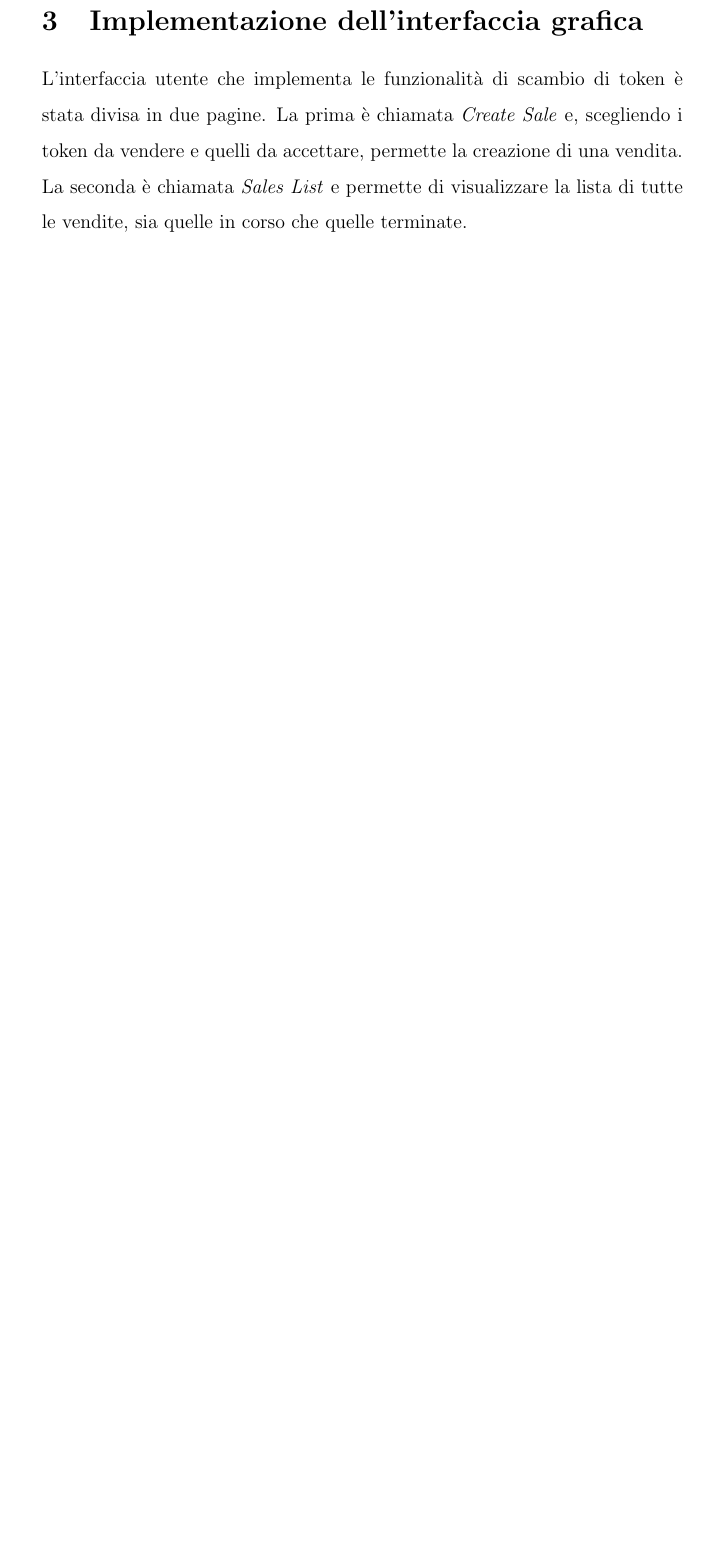
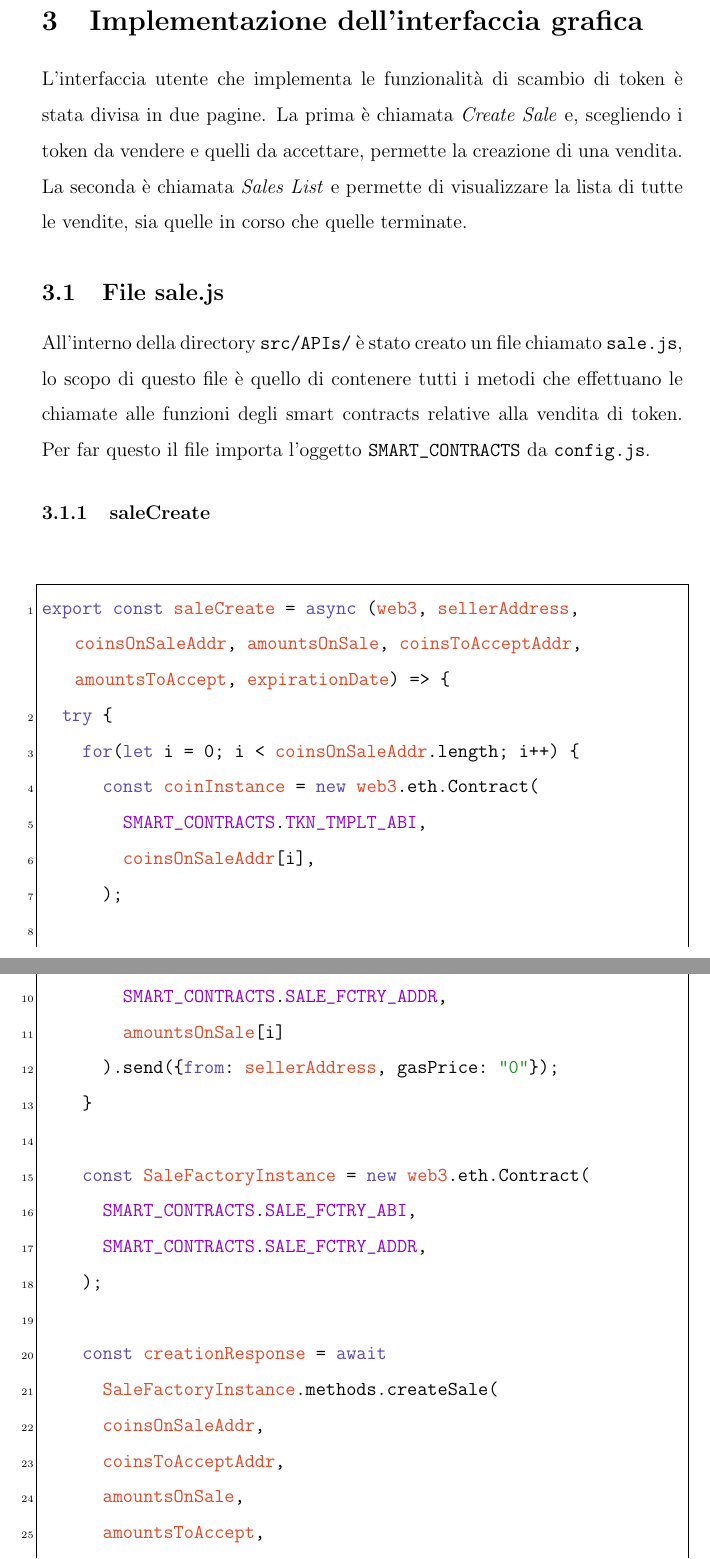
Before and after one commit to datEmp/tesi-triennale, a LaTeX document (Tesi.tex): part of page 23 of 30 before the commit and two parts of pages 23 and 24 of 33 after it, the two joined at a grey line, cut so that both start at the same text, the shorter picture padded with empty space. The pictures show the PDF file Tesi.pdf that the author committed with the source.

Commit message:
Aggiunta spiegazione di saleCreate in implementazione

```diff
--- a/Tesi.tex
+++ b/Tesi.tex
@@ -448,3 +449,51 @@
         La prima è chiamata \emph{Create Sale} e, scegliendo i token da vendere e quelli da accettare, permette
         la creazione di una vendita. La seconda è chiamata \emph{Sales List} e permette di visualizzare la lista di tutte le vendite, sia quelle in corso
         che quelle terminate.
+        \subsection{File sale.js}
+        All'interno della directory \verb|src/APIs/| è stato creato un file chiamato \verb|sale.js|, lo scopo di questo file è quello di contenere tutti i metodi che effettuano le chiamate alle funzioni degli smart contracts
+        relative alla vendita di token. Per far questo il file importa l'oggetto \verb|SMART_CONTRACTS| da \verb|config.js|.
+        \subsubsection{saleCreate}
+        \begin{lstlisting}[style=ES6, title={Esempio di file di test}]
+export const saleCreate = async (web3, sellerAddress, coinsOnSaleAddr, amountsOnSale, coinsToAcceptAddr, amountsToAccept, expirationDate) => {
+  try {
+    for(let i = 0; i < coinsOnSaleAddr.length; i++) {
+      const coinInstance = new web3.eth.Contract(
+        SMART_CONTRACTS.TKN_TMPLT_ABI,
+        coinsOnSaleAddr[i],
+      );
+
+      await coinInstance.methods.approve(
+        SMART_CONTRACTS.SALE_FCTRY_ADDR,
+        amountsOnSale[i]
+      ).send({from: sellerAddress, gasPrice: "0"});
+    }
+
+    const SaleFactoryInstance = new web3.eth.Contract(
+      SMART_CONTRACTS.SALE_FCTRY_ABI,
+      SMART_CONTRACTS.SALE_FCTRY_ADDR,
+    );
+
+    const creationResponse = await
+      SaleFactoryInstance.methods.createSale(
+      coinsOnSaleAddr,
+      coinsToAcceptAddr,
+      amountsOnSale,
+      amountsToAccept,
+      expirationDate
+    ).send({from: sellerAddress, gasPrice: "0"});
+
+    return creationResponse.events.SaleAdded.returnValues.saleAddr;
+  } catch (error) {
+    for(let i = 0; i < coinsOnSaleAddr.length; i++) {
+      const coinInstance = new web3.eth.Contract(
+        SMART_CONTRACTS.TKN_TMPLT_ABI,
+        coinsOnSaleAddr[i],
+      );
+
+      await coinInstance.methods.approve(
+        SMART_CONTRACTS.SALE_FCTRY_ADDR, 0
+      ).send({from: sellerAddress, gasPrice: "0"});
+    }
+    return false;
+  }
+}\end{lstlisting}
```
Also changed, not shown: bibliografia/bibliografia.bib (+7 -0 lines), Tesi.bbl, Tesi.pdf, Tesi.tex (32 more changed lines), 7 other files.
